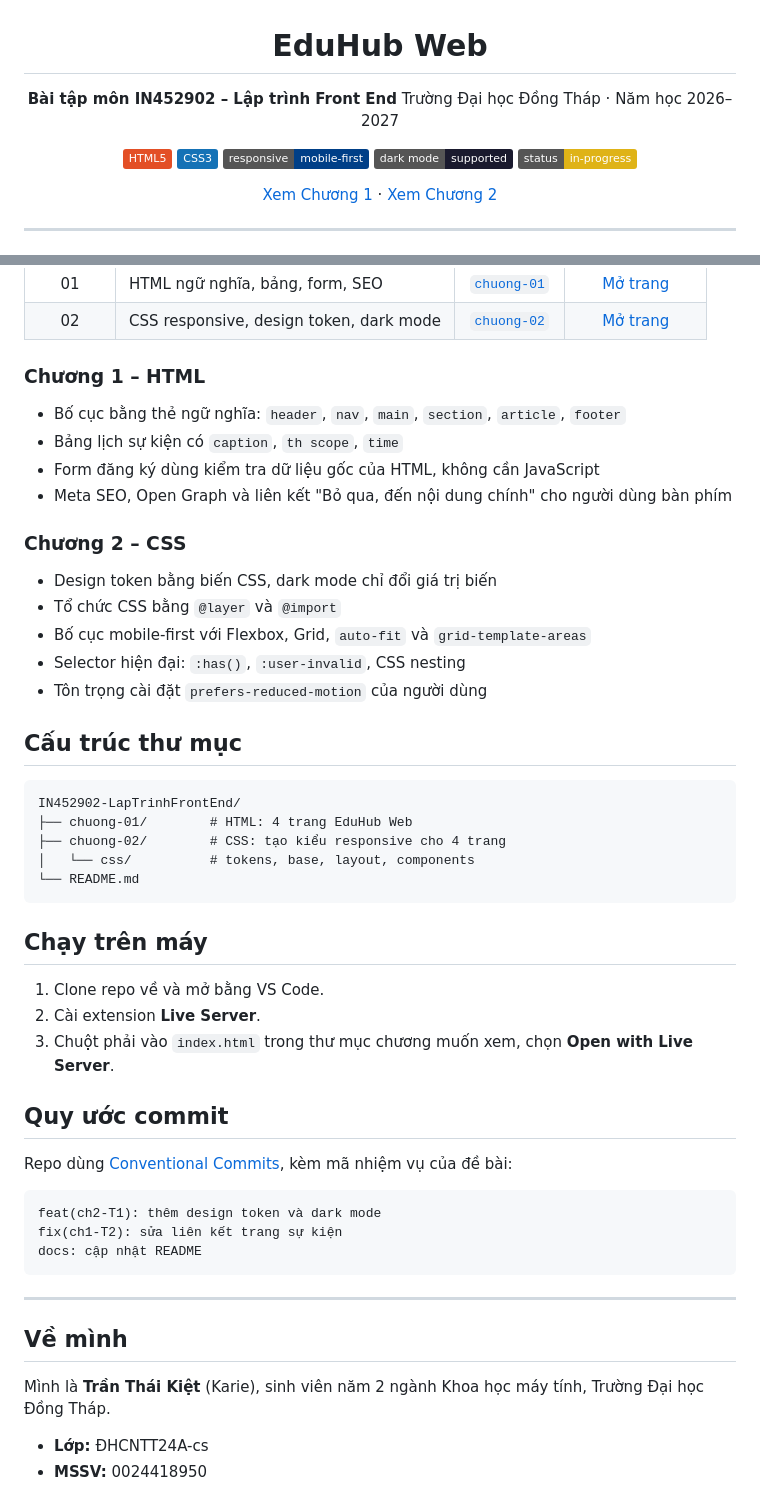
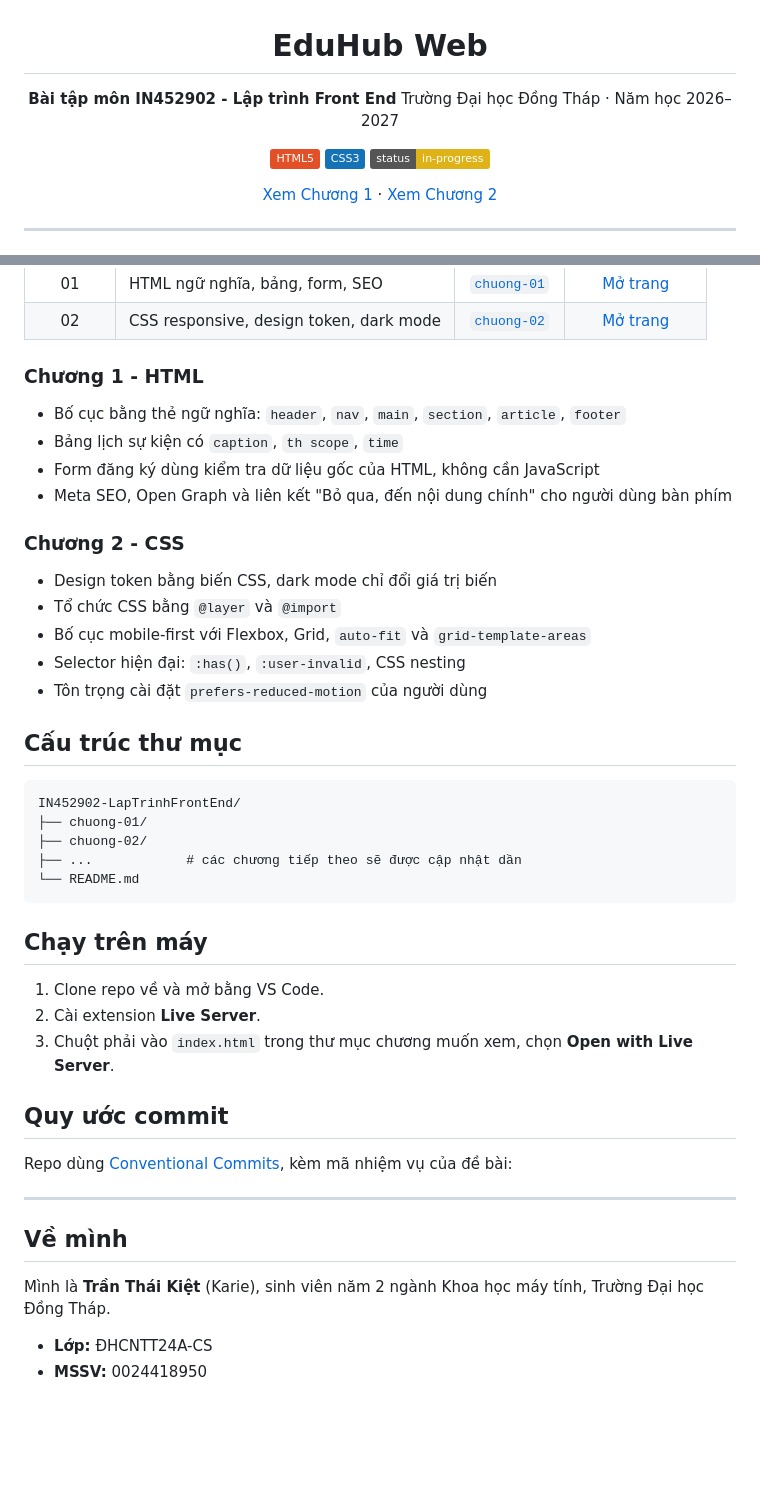
Before and after one commit to karie-212/IN452902-LapTrinhFrontEnd, a Markdown page: README.md, 2 parts joined by grey strips. Rendered like a GitHub page; badges without logos; blank space fills up the shorter version.

````diff
--- a/README.md
+++ b/README.md
@@ -2,13 +2,11 @@
 
 # EduHub Web
 
-**Bài tập môn IN452902 – Lập trình Front End**
+**Bài tập môn IN452902 - Lập trình Front End**
 Trường Đại học Đồng Tháp · Năm học 2026–2027
 
 ![HTML5](https://img.shields.io/badge/HTML5-E34F26?style=flat)
 ![CSS3](https://img.shields.io/badge/CSS3-1572B6?style=flat)
-![Responsive](https://img.shields.io/badge/responsive-mobile--first-003f87?style=flat)
-![Dark mode](https://img.shields.io/badge/dark%20mode-supported-1a1a2e?style=flat)
 ![Status](https://img.shields.io/badge/status-in--progress-yellow?style=flat)
 
 [Xem Chương 1](https://karie-212.github.io/IN452902-LapTrinhFrontEnd/chuong-01/) ·
@@ -32,14 +30,14 @@ Website gồm 4 trang: **Trang chủ**, **Lịch sự kiện**, **Chi tiết s
 | 01 | HTML ngữ nghĩa, bảng, form, SEO | [`chuong-01`](./chuong-01) | [Mở trang](https://karie-212.github.io/IN452902-LapTrinhFrontEnd/chuong-01/) |
 | 02 | CSS responsive, design token, dark mode | [`chuong-02`](./chuong-02) | [Mở trang](https://karie-212.github.io/IN452902-LapTrinhFrontEnd/chuong-02/) |
 
-### Chương 1 – HTML
+### Chương 1 - HTML
 
 - Bố cục bằng thẻ ngữ nghĩa: `header`, `nav`, `main`, `section`, `article`, `footer`
 - Bảng lịch sự kiện có `caption`, `th scope`, `time`
 - Form đăng ký dùng kiểm tra dữ liệu gốc của HTML, không cần JavaScript
 - Meta SEO, Open Graph và liên kết "Bỏ qua, đến nội dung chính" cho người dùng bàn phím
 
-### Chương 2 – CSS
+### Chương 2 - CSS
 
 - Design token bằng biến CSS, dark mode chỉ đổi giá trị biến
 - Tổ chức CSS bằng `@layer` và `@import`
@@ -51,9 +49,9 @@ Website gồm 4 trang: **Trang chủ**, **Lịch sự kiện**, **Chi tiết s
 
 ```
 IN452902-LapTrinhFrontEnd/
-├── chuong-01/        # HTML: 4 trang EduHub Web
-├── chuong-02/        # CSS: tạo kiểu responsive cho 4 trang
-│   └── css/          # tokens, base, layout, components
+├── chuong-01/
+├── chuong-02/
+├── ...            # các chương tiếp theo sẽ được cập nhật dần
 └── README.md
 ```
 
@@ -67,18 +65,12 @@ IN452902-LapTrinhFrontEnd/
 
 Repo dùng [Conventional Commits](https://www.conventionalcommits.org/), kèm mã nhiệm vụ của đề bài:
 
-```
-feat(ch2-T1): thêm design token và dark mode
-fix(ch1-T2): sửa liên kết trang sự kiện
-docs: cập nhật README
-```
-
 ---
 
 ## Về mình
 
 Mình là **Trần Thái Kiệt** (Karie), sinh viên năm 2 ngành Khoa học máy tính, Trường Đại học Đồng Tháp.
 
-- **Lớp:** ĐHCNTT24A-cs
+- **Lớp:** ĐHCNTT24A-CS
 - **MSSV:** 0024418950
 
````
Also changed, not shown: other parts of README.md (+1 -7 lines).
